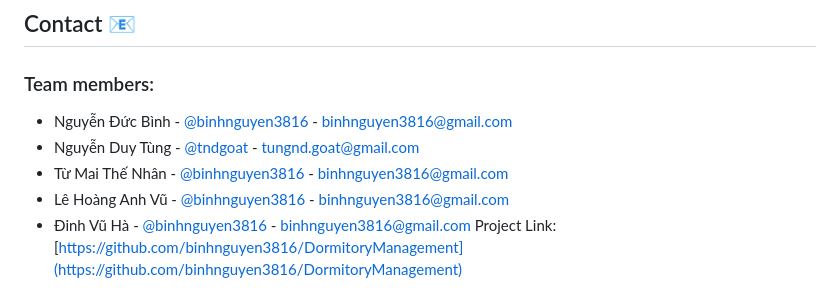
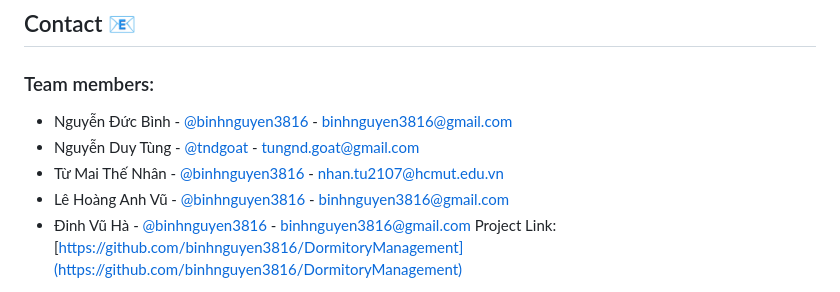
Before and after one commit to Nagiseishiro123/DormitoryManagement, a Markdown page: README.md, the part around the change. Rendered like a GitHub page.

```diff
--- a/README.md
+++ b/README.md
@@ -103,7 +103,7 @@ _To run the demo version of this application, you need to follow these steps:_
 
 * Nguyễn Đức Bình - [@binhnguyen3816](https://github.com/binhnguyen3816) - binhnguyen3816@gmail.com
 * Nguyễn Duy Tùng - [@tndgoat](https://github.com/tndgoat) - tungnd.goat@gmail.com
-* Từ Mai Thế Nhân - [@binhnguyen3816](https://github.com/binhnguyen3816) - binhnguyen3816@gmail.com
+* Từ Mai Thế Nhân - [@binhnguyen3816](https://github.com/Nagiseishiro123) - nhan.tu2107@hcmut.edu.vn
 * Lê Hoàng Anh Vũ - [@binhnguyen3816](https://github.com/binhnguyen3816) - binhnguyen3816@gmail.com
 * Đinh Vũ Hà - [@binhnguyen3816](https://github.com/binhnguyen3816) - binhnguyen3816@gmail.com
 Project Link: [https://github.com/binhnguyen3816/DormitoryManagement](https://github.com/binhnguyen3816/DormitoryManagement)
```
